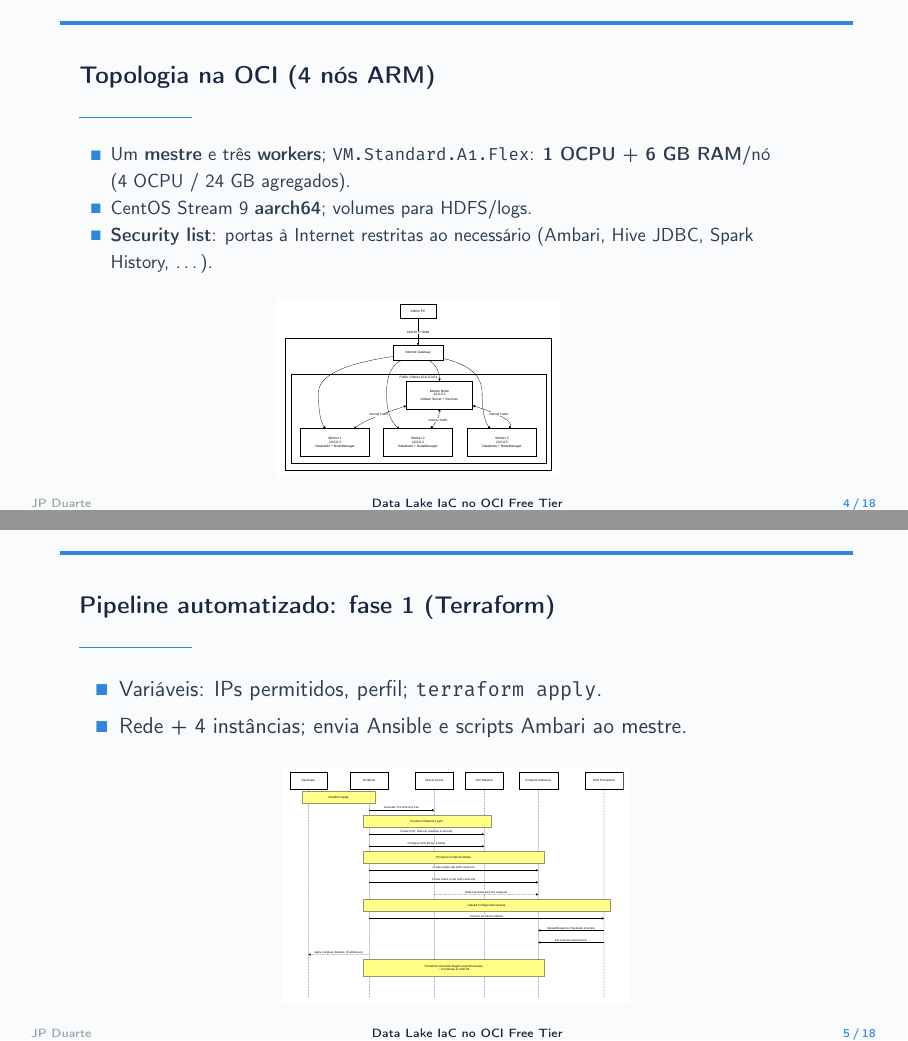
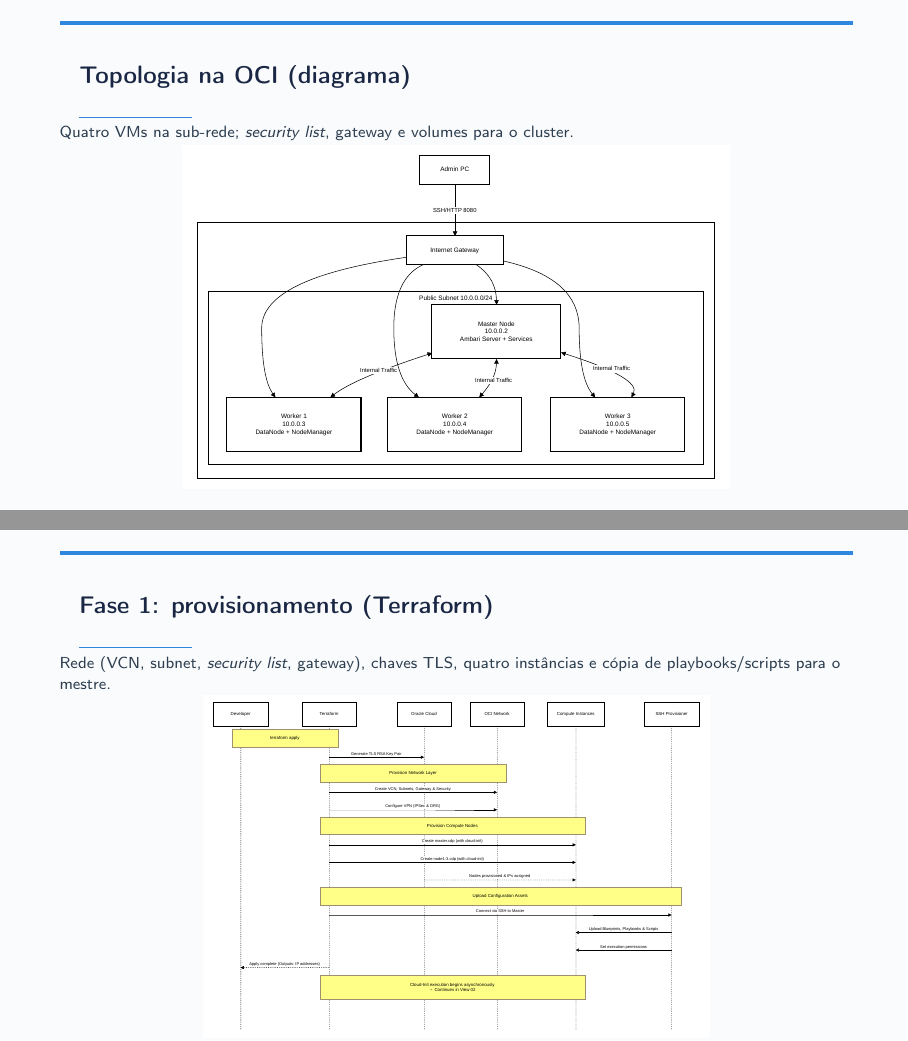
Before and after one commit to joaopfduarte/Article-CDP, LaTeX slides (apresentacoes/main.tex, which reads apresentacoes/sections/20-arquitetura.tex): pages 7 and 8 of 25 before the commit and pages 8 and 10 of 27 after it, joined at a grey line. Compiled offline with pdfLaTeX; a LaTeX package or settings file that is missing is left out.

Commit message:
correções de template

```diff
--- a/apresentacoes/sections/20-arquitetura.tex
+++ b/apresentacoes/sections/20-arquitetura.tex
@@ -1,15 +1,19 @@
 % Arquitetura e implantação
 
-\begin{frame}[shrink=5]{Topologia na OCI (4 n\'os ARM)}
+\begin{frame}{Topologia na OCI (4 n\'os ARM)}
   \begin{itemize}
     \item Um \textbf{mestre} e tr\^es \textbf{workers}; \texttt{VM.Standard.A1.Flex}: \textbf{1 OCPU + 6~GB RAM}/n\'o (4 OCPU / 24~GB agregados).
     \item CentOS Stream~9 \textbf{aarch64}; volumes para HDFS/logs.
     \item \textbf{Security list}: portas \`a Internet restritas ao necess\'ario (Ambari, Hive JDBC, Spark History, \ldots).
   \end{itemize}
-  \vspace{0.2em}
-  \begin{center}
-    \includegraphics[width=0.88\linewidth,height=0.42\textheight,keepaspectratio]{topology.pdf}
-  \end{center}
+\end{frame}
+
+\begin{frame}[plain,t]{Topologia na OCI (diagrama)}
+  \vspace{-0.65em}
+  {\scriptsize Quatro VMs na sub-rede; \textit{security list}, gateway e volumes para o cluster.\par}
+  \vspace{0.12em}
+  \centering
+  \includegraphics[width=\linewidth,height=0.70\textheight,keepaspectratio]{topology.pdf}
 \end{frame}
 
 \begin{frame}{Pipeline automatizado: fase 1 (Terraform)}
@@ -17,10 +21,14 @@
     \item Vari\'aveis: IPs permitidos, perfil; \texttt{terraform apply}.
     \item Rede + 4 inst\^ancias; envia Ansible e scripts Ambari ao mestre.
   \end{itemize}
-  \vspace{0.2em}
-  \begin{center}
-    \includegraphics[width=\linewidth,height=0.48\textheight,keepaspectratio]{provisioning-01-terraform.pdf}
-  \end{center}
+\end{frame}
+
+\begin{frame}[plain,t]{Fase 1: provisionamento (Terraform)}
+  \vspace{-0.65em}
+  {\scriptsize Rede (VCN, subnet, \textit{security list}, gateway), chaves TLS, quatro inst\^ancias e c\'opia de playbooks/scripts para o mestre.\par}
+  \vspace{0.12em}
+  \centering
+  \includegraphics[width=\linewidth,height=0.70\textheight,keepaspectratio]{provisioning-01-terraform.pdf}
 \end{frame}
 
 \begin{frame}[plain,t]{Fase 2: SO e pr\'e-requisitos (cloud-init + Ansible)}
```
Also changed, not shown: apresentacoes/sections/30-testes-protocolo.tex (+1 -1 lines), apresentacoes/sections/50-limitacoes-fecho.tex (+2 -2 lines), apresentacoes/sections/20-arquitetura.tex (4 more changed lines), 1 other file.
